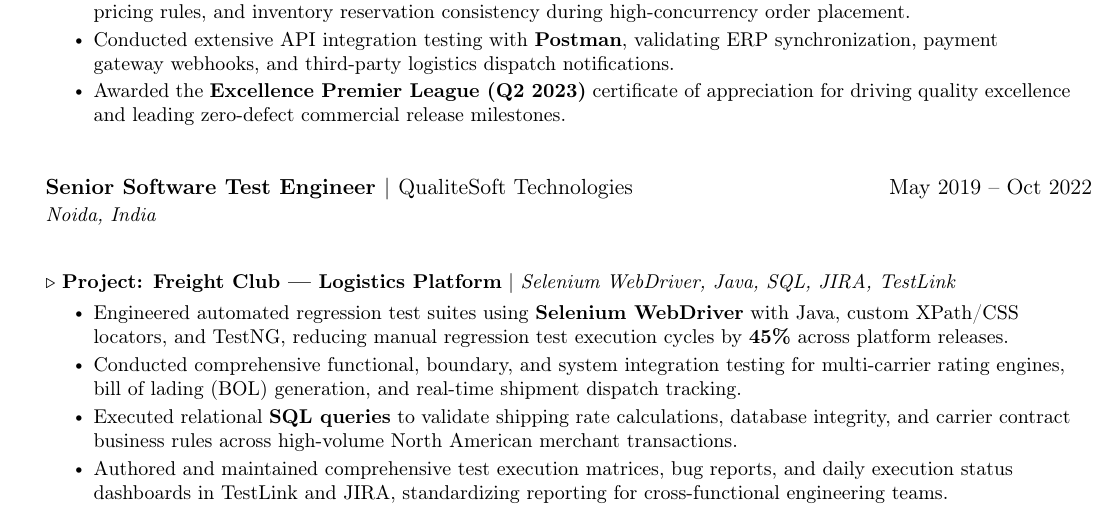
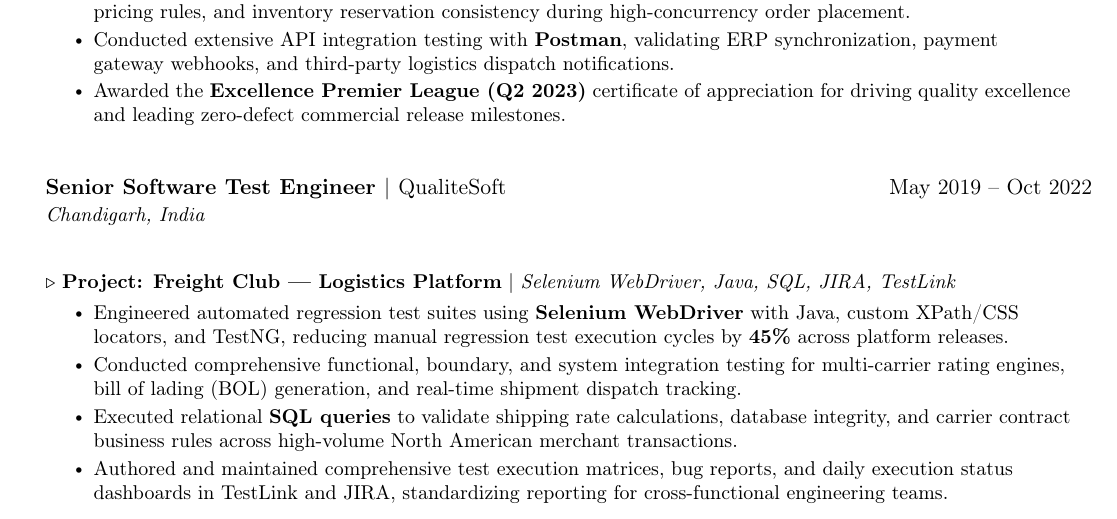
Before and after one commit to aksihol/Akash-Resume, a LaTeX CV (resume.tex): part of page 3 of 4, cut so that both start at the same text. Compiled offline with pdfLaTeX; a LaTeX package or settings file that is missing is left out.

Commit message:
chore: update company name to QualiteSoft and location to Chandigarh, India

```diff
--- a/resume.tex
+++ b/resume.tex
@@ -179,8 +179,8 @@
 
     \vspace{4pt}
     \resumeSubheading
-      {Senior Software Test Engineer $|$ \textit{\textnormal{QualiteSoft Technologies}}}{May 2019 -- Oct 2022}
-      {Noida, India}{}
+      {Senior Software Test Engineer $|$ \textit{\textnormal{QualiteSoft}}}{May 2019 -- Oct 2022}
+      {Chandigarh, India}{}
 
       \vspace{-2pt}
       \resumeProjectHeading
```
Also changed, not shown: 1 other file.
